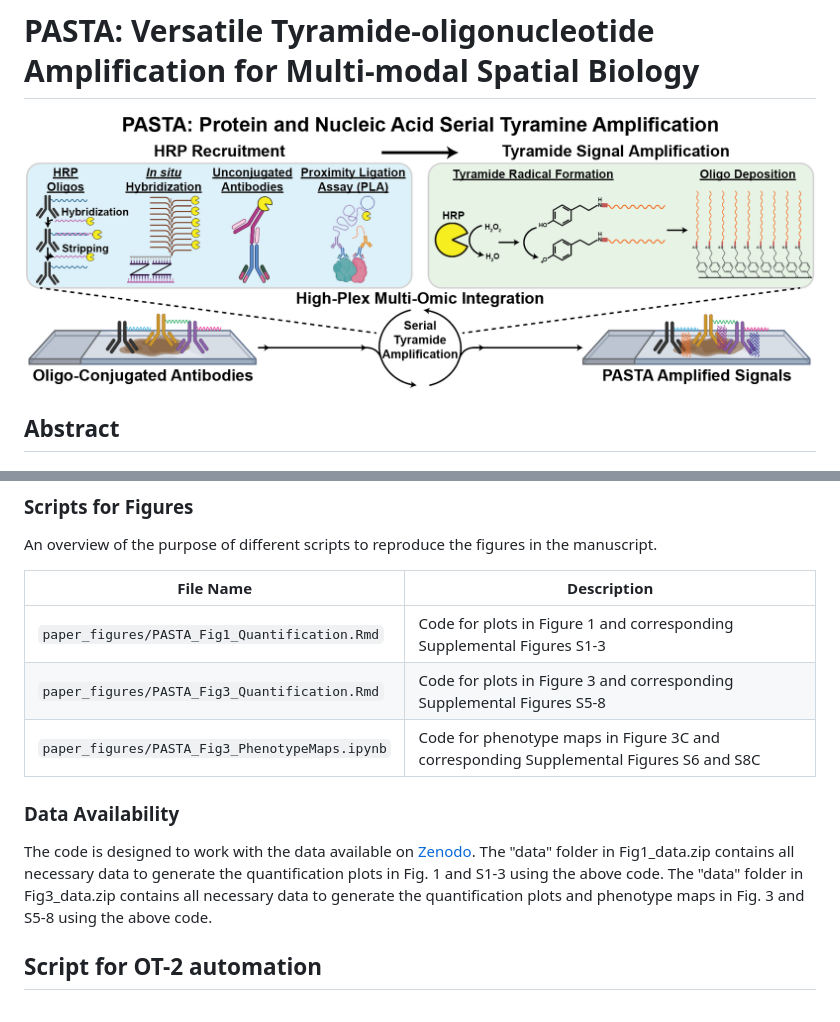
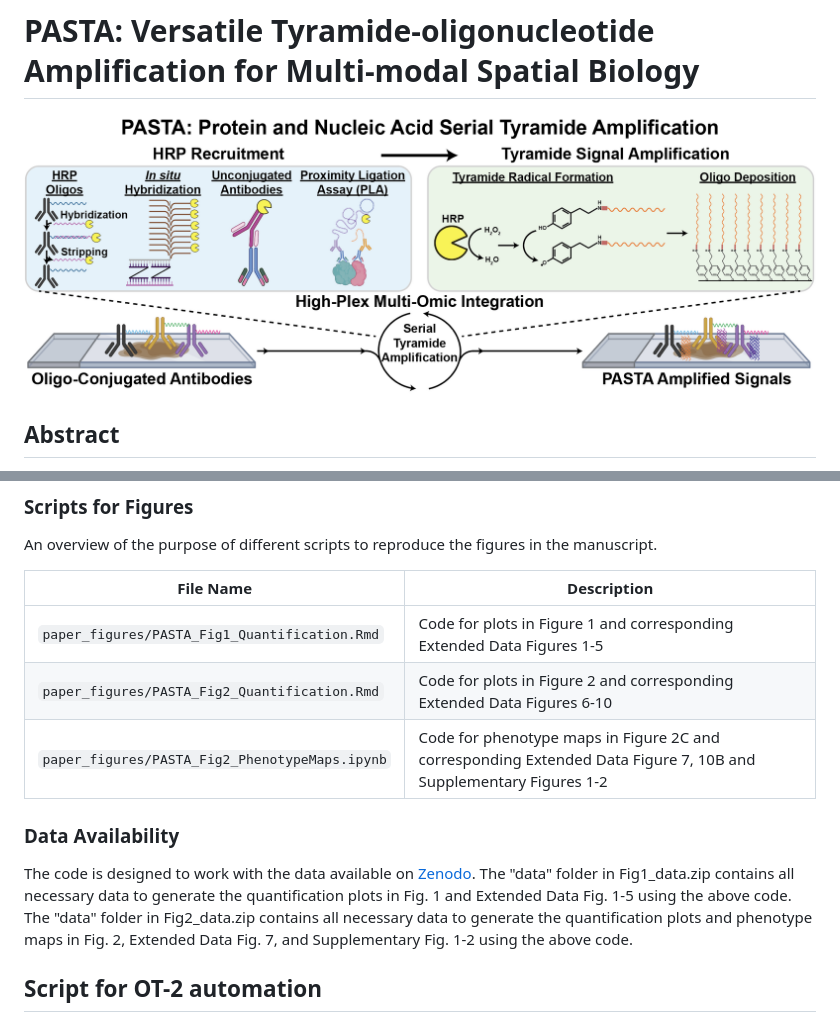
Before and after one commit to SizunJiangLab/PASTA, a Markdown page: README.md, 2 parts joined by grey strips. GitHub-like rendering; pictures changed too: docs/overview.png.

Commit message:
Final Submission Updates
Updated Figure numbering and file organization for adjusted number of figures and extended data figures.

```diff
--- a/README.md
+++ b/README.md
@@ -25,13 +25,13 @@ An overview of the purpose of different scripts to reproduce the figures in the
 
 | File Name                              | Description                                             |
 |----------------------------------------|---------------------------------------------------------|
-| `paper_figures/PASTA_Fig1_Quantification.Rmd`                 | Code for plots in Figure 1 and corresponding Supplemental Figures S1-3    |
-| `paper_figures/PASTA_Fig3_Quantification.Rmd`                 | Code for plots in Figure 3 and corresponding Supplemental Figures S5-8    |
-| `paper_figures/PASTA_Fig3_PhenotypeMaps.ipynb`                | Code for phenotype maps in Figure 3C and corresponding Supplemental Figures S6 and S8C |
+| `paper_figures/PASTA_Fig1_Quantification.Rmd`                 | Code for plots in Figure 1 and corresponding Extended Data Figures 1-5    |
+| `paper_figures/PASTA_Fig2_Quantification.Rmd`                 | Code for plots in Figure 2 and corresponding Extended Data Figures 6-10    |
+| `paper_figures/PASTA_Fig2_PhenotypeMaps.ipynb`                | Code for phenotype maps in Figure 2C and corresponding Extended Data Figure 7, 10B and Supplementary Figures 1-2 |
 
 ### Data Availability
 
-The code is designed to work with the data available on [Zenodo](https://doi.org/10.5281/zenodo.18525925). The "data" folder in Fig1_data.zip contains all necessary data to generate the quantification plots in Fig. 1 and S1-3 using the above code. The "data" folder in Fig3_data.zip contains all necessary data to generate the quantification plots and phenotype maps in Fig. 3 and S5-8 using the above code.
+The code is designed to work with the data available on [Zenodo](https://doi.org/10.5281/zenodo.18525925). The "data" folder in Fig1_data.zip contains all necessary data to generate the quantification plots in Fig. 1 and Extended Data Fig. 1-5 using the above code. The "data" folder in Fig2_data.zip contains all necessary data to generate the quantification plots and phenotype maps in Fig. 2, Extended Data Fig. 7, and Supplementary Fig. 1-2 using the above code.
 
 ## Script for OT-2 automation
 
```
Also changed, not shown: other parts of README.md (+1 -1 lines), 6 other files.
